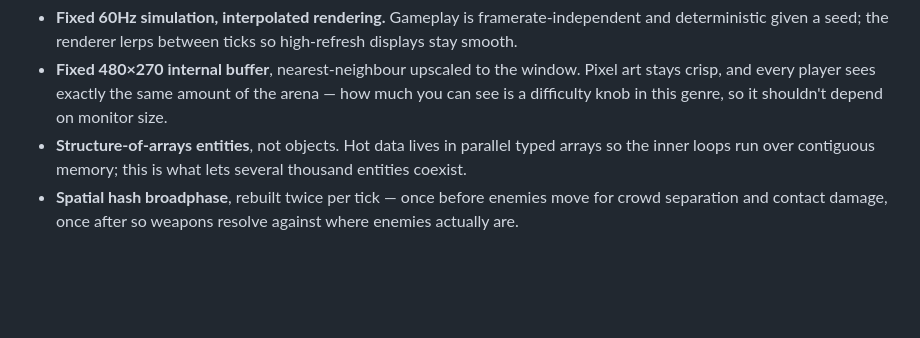
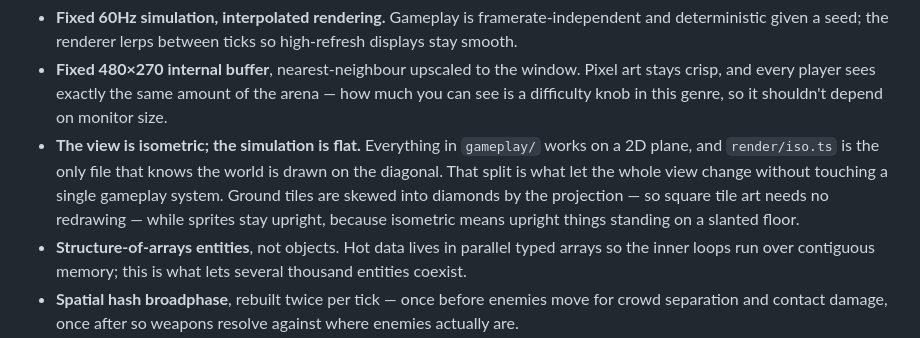
Before and after one commit to Miraakbutnotded/Vampire_knights, a Markdown page: README.md, the part around the change. Rendered like a GitHub page; blank space fills up the shorter version.

```diff
--- a/README.md
+++ b/README.md
@@ -661,6 +661,11 @@ A few decisions worth knowing before you extend it:
 - **Fixed 480×270 internal buffer**, nearest-neighbour upscaled to the window. Pixel art stays crisp,
   and every player sees exactly the same amount of the arena — how much you can see is a difficulty
   knob in this genre, so it shouldn't depend on monitor size.
+- **The view is isometric; the simulation is flat.** Everything in `gameplay/` works on a 2D plane,
+  and `render/iso.ts` is the only file that knows the world is drawn on the diagonal. That split is
+  what let the whole view change without touching a single gameplay system. Ground tiles are skewed
+  into diamonds by the projection — so square tile art needs no redrawing — while sprites stay
+  upright, because isometric means upright things standing on a slanted floor.
 - **Structure-of-arrays entities**, not objects. Hot data lives in parallel typed arrays so the inner
   loops run over contiguous memory; this is what lets several thousand entities coexist.
 - **Spatial hash broadphase**, rebuilt twice per tick — once before enemies move for crowd separation
```
Also changed, not shown: CLAUDE.md (+36 -2 lines).
